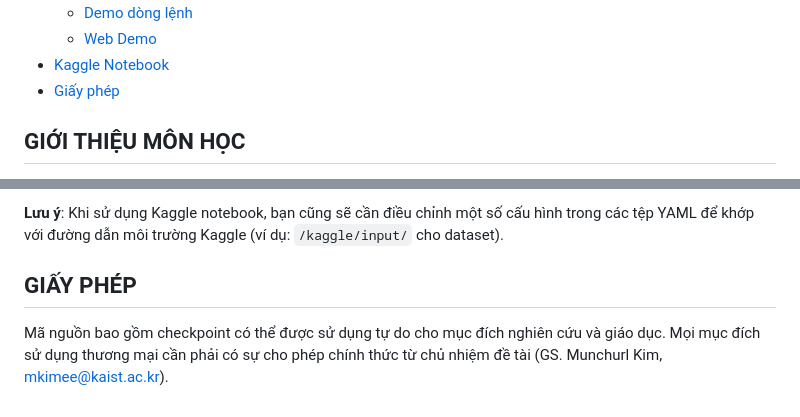
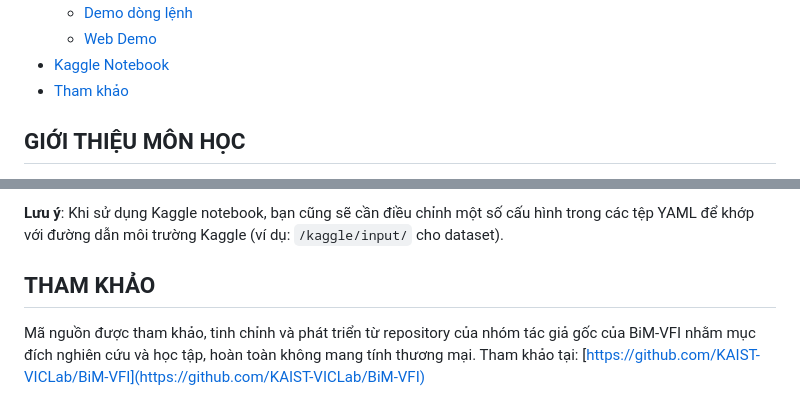
Before and after one commit to Truong99zvc/BiM-VFI, a Markdown page: README.md, 2 parts joined by grey strips. Drawn GitHub-style.

```diff
--- a/README.md
+++ b/README.md
@@ -22,7 +22,7 @@
   - [Demo dòng lệnh](#demo-dong-lenh)
   - [Web Demo](#web-demo)
 * [Kaggle Notebook](#kaggle-notebook)
-* [Giấy phép](#giay-phep)
+* [Tham khảo](#tham-khao)
 
 ## GIỚI THIỆU MÔN HỌC
 <a name="gioi-thieu-mon-hoc"></a>
@@ -252,6 +252,7 @@ Web demo cung cấp các tính năng sau:
 
 **Lưu ý**: Khi sử dụng Kaggle notebook, bạn cũng sẽ cần điều chỉnh một số cấu hình trong các tệp YAML để khớp với đường dẫn môi trường Kaggle (ví dụ: `/kaggle/input/` cho dataset).
 
-## GIẤY PHÉP
-<a name="giay-phep"></a>
-Mã nguồn bao gồm checkpoint có thể được sử dụng tự do cho mục đích nghiên cứu và giáo dục. Mọi mục đích sử dụng thương mại cần phải có sự cho phép chính thức từ chủ nhiệm đề tài (GS. Munchurl Kim, mkimee@kaist.ac.kr).
+## THAM KHẢO
+<a name="tham-khao"></a>
+Mã nguồn được tham khảo, tinh chỉnh và phát triển từ repository của nhóm tác giả gốc của BiM-VFI nhằm mục đích nghiên cứu và học tập, hoàn toàn không mang tính thương mại. Tham khảo tại:
+[https://github.com/KAIST-VICLab/BiM-VFI](https://github.com/KAIST-VICLab/BiM-VFI)
```
